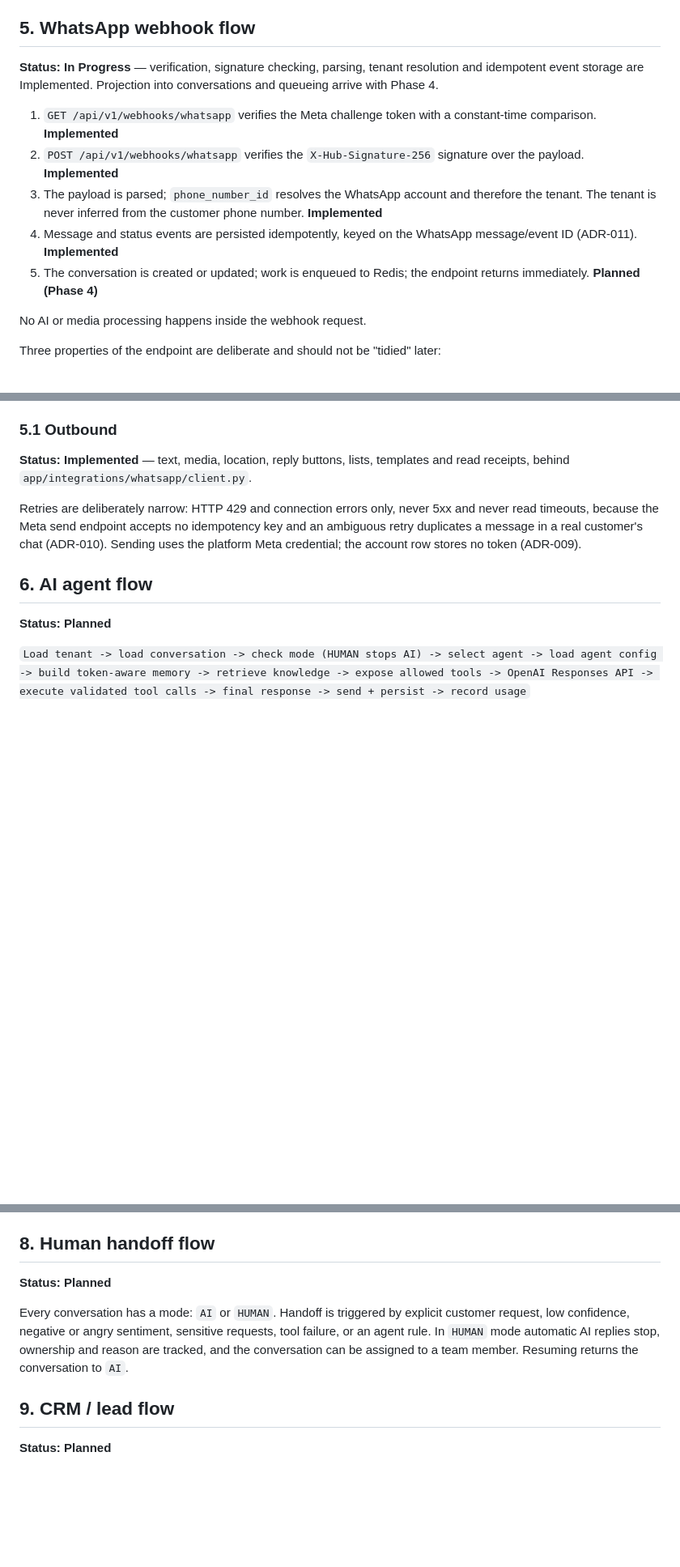
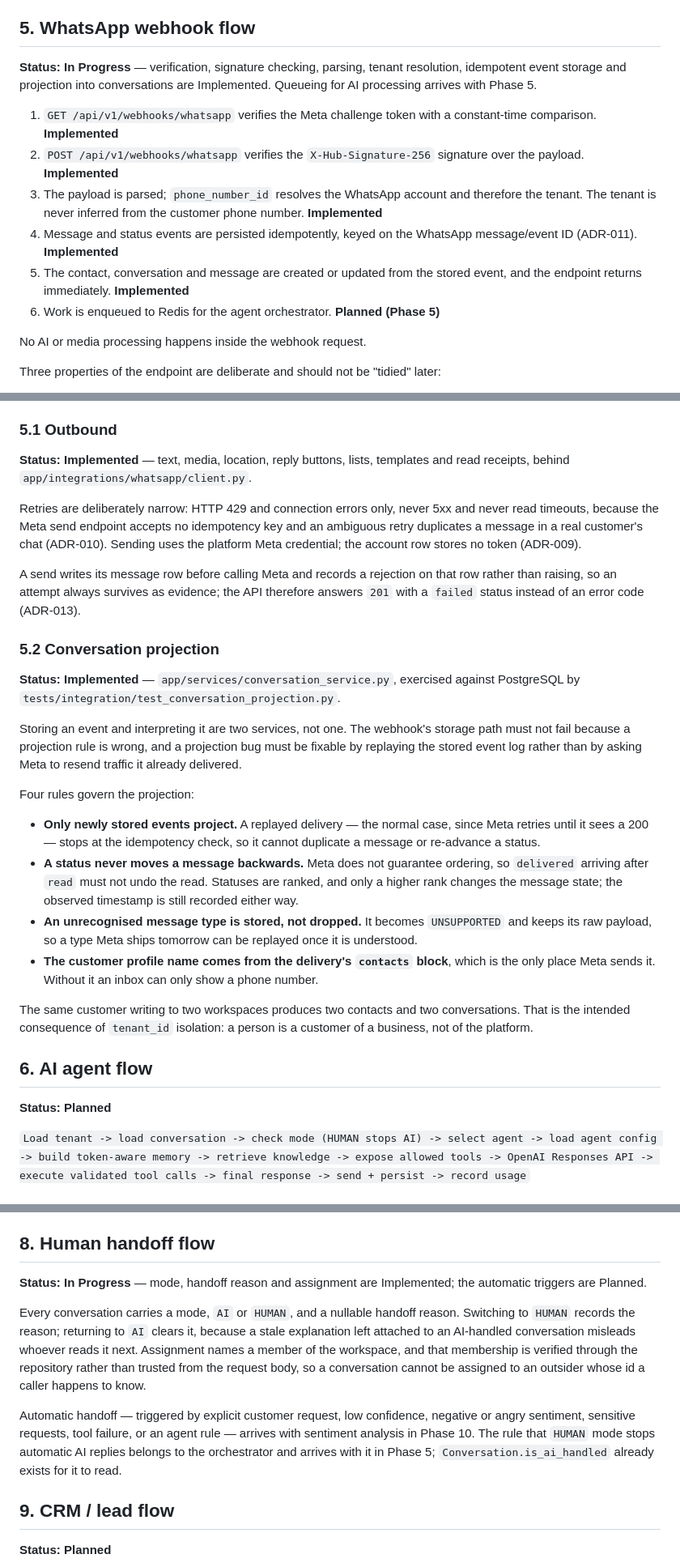
Before and after one commit to mohamedshhahat1/wasla, a Markdown page: ARCHITECTURE.md, 3 parts joined by grey strips. Shown at 81% size. GitHub-like rendering; blank space fills up the shorter version.

```diff
--- a/ARCHITECTURE.md
+++ b/ARCHITECTURE.md
@@ -97,13 +99,14 @@ Stack traces are never exposed in production responses. Cross-tenant access is r
 
 ## 5. WhatsApp webhook flow
 
-**Status: In Progress** — verification, signature checking, parsing, tenant resolution and idempotent event storage are Implemented. Projection into conversations and queueing arrive with Phase 4.
+**Status: In Progress** — verification, signature checking, parsing, tenant resolution, idempotent event storage and projection into conversations are Implemented. Queueing for AI processing arrives with Phase 5.
 
 1. `GET /api/v1/webhooks/whatsapp` verifies the Meta challenge token with a constant-time comparison. **Implemented**
 2. `POST /api/v1/webhooks/whatsapp` verifies the `X-Hub-Signature-256` signature over the payload. **Implemented**
 3. The payload is parsed; `phone_number_id` resolves the WhatsApp account and therefore the tenant. The tenant is never inferred from the customer phone number. **Implemented**
 4. Message and status events are persisted idempotently, keyed on the WhatsApp message/event ID (ADR-011). **Implemented**
-5. The conversation is created or updated; work is enqueued to Redis; the endpoint returns immediately. **Planned (Phase 4)**
+5. The contact, conversation and message are created or updated from the stored event, and the endpoint returns immediately. **Implemented**
+6. Work is enqueued to Redis for the agent orchestrator. **Planned (Phase 5)**
 
 No AI or media processing happens inside the webhook request.
 
@@ -119,6 +122,23 @@ Three properties of the endpoint are deliberate and should not be "tidied" later
 
 Retries are deliberately narrow: HTTP 429 and connection errors only, never 5xx and never read timeouts, because the Meta send endpoint accepts no idempotency key and an ambiguous retry duplicates a message in a real customer's chat (ADR-010). Sending uses the platform Meta credential; the account row stores no token (ADR-009).
 
+A send writes its message row before calling Meta and records a rejection on that row rather than raising, so an attempt always survives as evidence; the API therefore answers `201` with a `failed` status instead of an error code (ADR-013).
+
+### 5.2 Conversation projection
+
+**Status: Implemented** — `app/services/conversation_service.py`, exercised against PostgreSQL by `tests/integration/test_conversation_projection.py`.
+
+Storing an event and interpreting it are two services, not one. The webhook's storage path must not fail because a projection rule is wrong, and a projection bug must be fixable by replaying the stored event log rather than by asking Meta to resend traffic it already delivered.
+
+Four rules govern the projection:
+
+- **Only newly stored events project.** A replayed delivery — the normal case, since Meta retries until it sees a 200 — stops at the idempotency check, so it cannot duplicate a message or re-advance a status.
+- **A status never moves a message backwards.** Meta does not guarantee ordering, so `delivered` arriving after `read` must not undo the read. Statuses are ranked, and only a higher rank changes the message state; the observed timestamp is still recorded either way.
+- **An unrecognised message type is stored, not dropped.** It becomes `UNSUPPORTED` and keeps its raw payload, so a type Meta ships tomorrow can be replayed once it is understood.
+- **The customer profile name comes from the delivery's `contacts` block**, which is the only place Meta sends it. Without it an inbox can only show a phone number.
+
+The same customer writing to two workspaces produces two contacts and two conversations. That is the intended consequence of `tenant_id` isolation: a person is a customer of a business, not of the platform.
+
 ## 6. AI agent flow
 
 **Status: Planned**
@@ -133,9 +153,11 @@ Retries are deliberately narrow: HTTP 429 and connection errors only, never 5xx
 
 ## 8. Human handoff flow
 
-**Status: Planned**
+**Status: In Progress** — mode, handoff reason and assignment are Implemented; the automatic triggers are Planned.
 
-Every conversation has a mode: `AI` or `HUMAN`. Handoff is triggered by explicit customer request, low confidence, negative or angry sentiment, sensitive requests, tool failure, or an agent rule. In `HUMAN` mode automatic AI replies stop, ownership and reason are tracked, and the conversation can be assigned to a team member. Resuming returns the conversation to `AI`.
+Every conversation carries a mode, `AI` or `HUMAN`, and a nullable handoff reason. Switching to `HUMAN` records the reason; returning to `AI` clears it, because a stale explanation left attached to an AI-handled conversation misleads whoever reads it next. Assignment names a member of the workspace, and that membership is verified through the repository rather than trusted from the request body, so a conversation cannot be assigned to an outsider whose id a caller happens to know.
+
+Automatic handoff — triggered by explicit customer request, low confidence, negative or angry sentiment, sensitive requests, tool failure, or an agent rule — arrives with sentiment analysis in Phase 10. The rule that `HUMAN` mode stops automatic AI replies belongs to the orchestrator and arrives with it in Phase 5; `Conversation.is_ai_handled` already exists for it to read.
 
 ## 9. CRM / lead flow
 
```
Also changed, not shown: other parts of ARCHITECTURE.md (+20 -10 lines).
